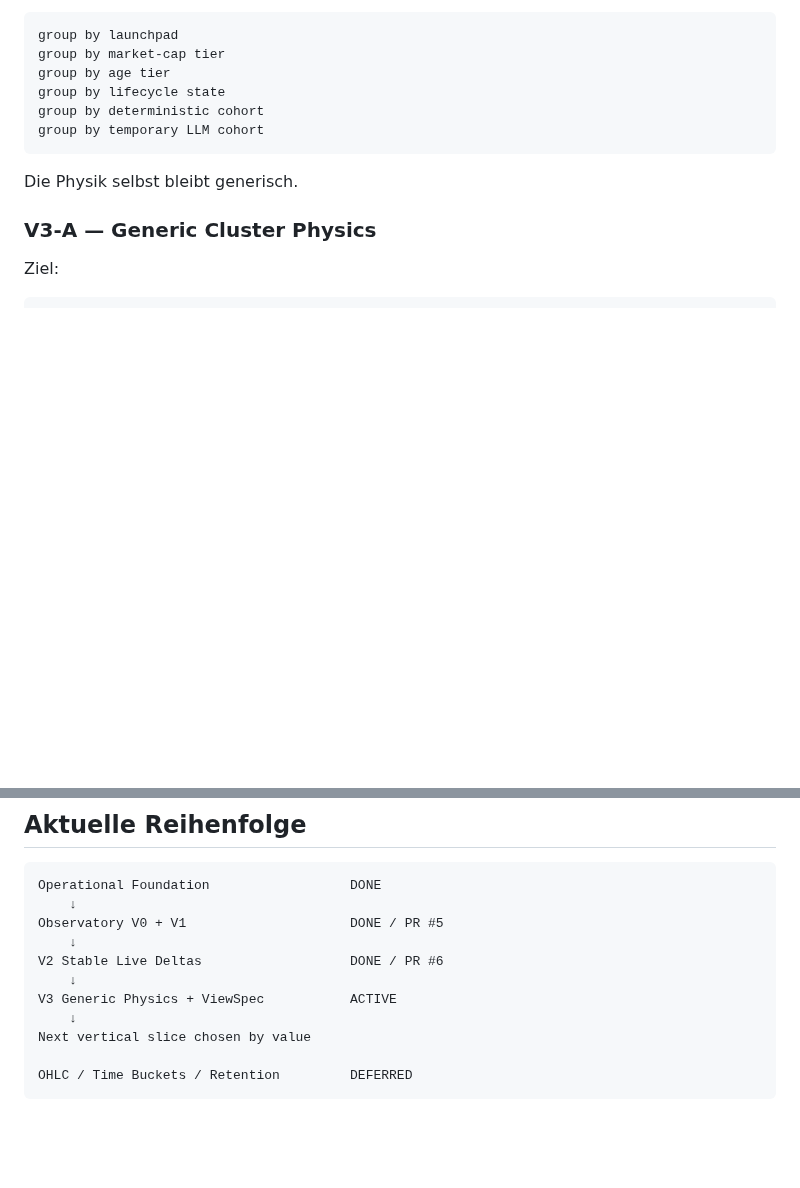
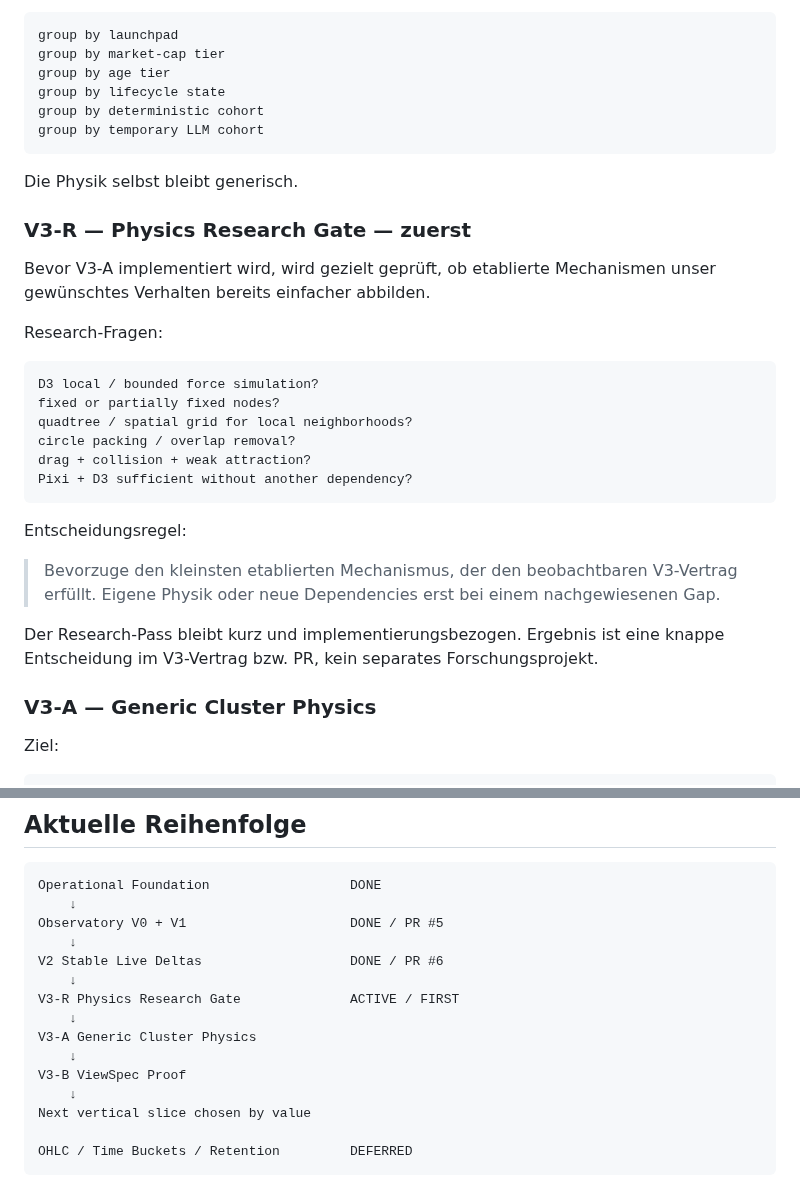
Before and after one commit to 0bLad20x/solana-token-observatory, a Markdown page: docs/MILESTONES.md, 2 parts joined by grey strips. GitHub-like rendering; blank space fills up the shorter version.

Commit message:
align V3 milestones with physics research gate

````diff
--- a/docs/MILESTONES.md
+++ b/docs/MILESTONES.md
@@ -108,6 +108,27 @@ group by temporary LLM cohort
 
 Die Physik selbst bleibt generisch.
 
+### V3-R — Physics Research Gate — zuerst
+
+Bevor V3-A implementiert wird, wird gezielt geprüft, ob etablierte Mechanismen unser gewünschtes Verhalten bereits einfacher abbilden.
+
+Research-Fragen:
+
+```text
+D3 local / bounded force simulation?
+fixed or partially fixed nodes?
+quadtree / spatial grid for local neighborhoods?
+circle packing / overlap removal?
+drag + collision + weak attraction?
+Pixi + D3 sufficient without another dependency?
+```
+
+Entscheidungsregel:
+
+> Bevorzuge den kleinsten etablierten Mechanismus, der den beobachtbaren V3-Vertrag erfüllt. Eigene Physik oder neue Dependencies erst bei einem nachgewiesenen Gap.
+
+Der Research-Pass bleibt kurz und implementierungsbezogen. Ergebnis ist eine knappe Entscheidung im V3-Vertrag bzw. PR, kein separates Forschungsprojekt.
+
 ### V3-A — Generic Cluster Physics
 
 Ziel:
@@ -213,7 +234,11 @@ Observatory V0 + V1                     DONE / PR #5
     ↓
 V2 Stable Live Deltas                   DONE / PR #6
     ↓
-V3 Generic Physics + ViewSpec           ACTIVE
+V3-R Physics Research Gate              ACTIVE / FIRST
+    ↓
+V3-A Generic Cluster Physics
+    ↓
+V3-B ViewSpec Proof
     ↓
 Next vertical slice chosen by value
 
````
